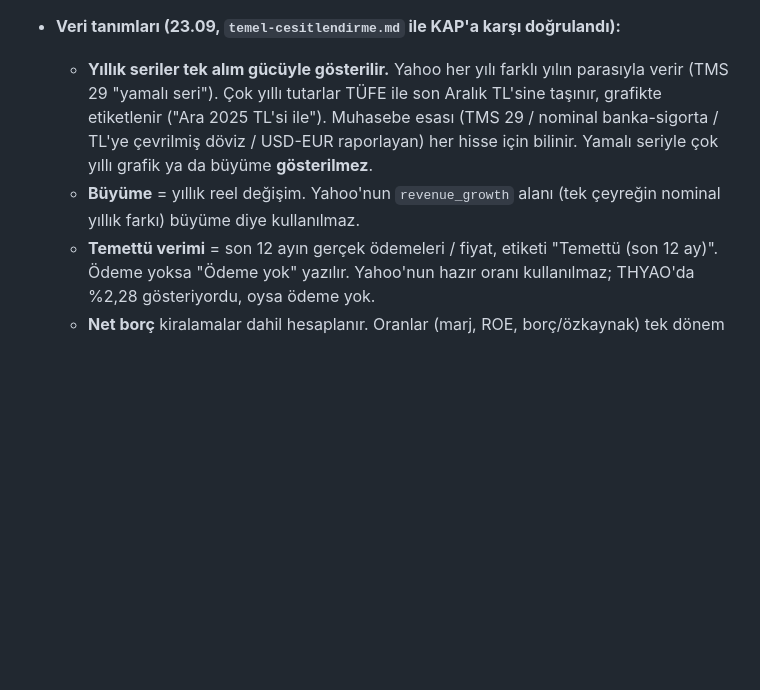
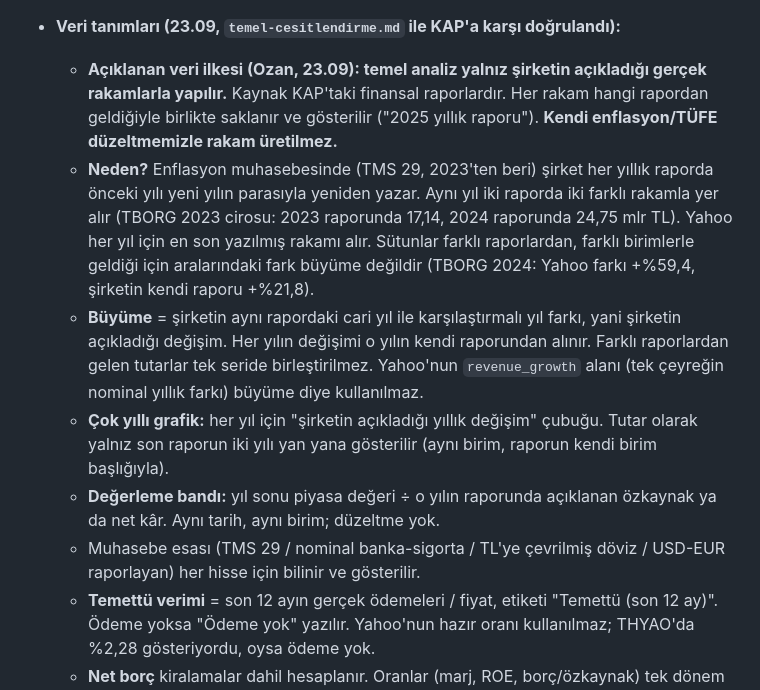
Before and after one commit to ozanturk19/bist30, a Markdown page: docs/URUN-VE-TASARIM.md, the part around one of its changes. GitHub-like rendering; blank space fills up the shorter version.

Commit message:
docs: kanon §3 — aciklanan veri ilkesi (Ozan 23.09): KAP rapor bazinda, buyume = sirketin ayni rapordaki karsilastirmasi, kendi TUFE duzeltmesi yok
Co-Authored-By: Claude Opus 5.5 <noreply@anthropic.com>

```diff
--- a/docs/URUN-VE-TASARIM.md
+++ b/docs/URUN-VE-TASARIM.md
@@ -60,8 +60,12 @@
   - v2'de 5 eksen: kalite, değerleme/ucuzluk, büyüme, bilanço sağlığı, temettü. Sektör şablonları banka, sigorta ve GYO için.
   - Çeşitlendirme araştırması: ops `plans/2026-09-23-denetim/temel-cesitlendirme.md`.
 - **Veri tanımları (23.09, `temel-cesitlendirme.md` ile KAP'a karşı doğrulandı):**
-  - **Yıllık seriler tek alım gücüyle gösterilir.** Yahoo her yılı farklı yılın parasıyla verir (TMS 29 "yamalı seri"). Çok yıllı tutarlar TÜFE ile son Aralık TL'sine taşınır, grafikte etiketlenir ("Ara 2025 TL'si ile"). Muhasebe esası (TMS 29 / nominal banka-sigorta / TL'ye çevrilmiş döviz / USD-EUR raporlayan) her hisse için bilinir. Yamalı seriyle çok yıllı grafik ya da büyüme **gösterilmez**.
-  - **Büyüme** = yıllık reel değişim. Yahoo'nun `revenue_growth` alanı (tek çeyreğin nominal yıllık farkı) büyüme diye kullanılmaz.
+  - **Açıklanan veri ilkesi (Ozan, 23.09): temel analiz yalnız şirketin açıkladığı gerçek rakamlarla yapılır.** Kaynak KAP'taki finansal raporlardır. Her rakam hangi rapordan geldiğiyle birlikte saklanır ve gösterilir ("2025 yıllık raporu"). **Kendi enflasyon/TÜFE düzeltmemizle rakam üretilmez.**
+  - **Neden?** Enflasyon muhasebesinde (TMS 29, 2023'ten beri) şirket her yıllık raporda önceki yılı yeni yılın parasıyla yeniden yazar. Aynı yıl iki raporda iki farklı rakamla yer alır (TBORG 2023 cirosu: 2023 raporunda 17,14, 2024 raporunda 24,75 mlr TL). Yahoo her yıl için en son yazılmış rakamı alır. Sütunlar farklı raporlardan, farklı birimlerle geldiği için aralarındaki fark büyüme değildir (TBORG 2024: Yahoo farkı +%59,4, şirketin kendi raporu +%21,8).
+  - **Büyüme** = şirketin aynı rapordaki cari yıl ile karşılaştırmalı yıl farkı, yani şirketin açıkladığı değişim. Her yılın değişimi o yılın kendi raporundan alınır. Farklı raporlardan gelen tutarlar tek seride birleştirilmez. Yahoo'nun `revenue_growth` alanı (tek çeyreğin nominal yıllık farkı) büyüme diye kullanılmaz.
+  - **Çok yıllı grafik:** her yıl için "şirketin açıkladığı yıllık değişim" çubuğu. Tutar olarak yalnız son raporun iki yılı yan yana gösterilir (aynı birim, raporun kendi birim başlığıyla).
+  - **Değerleme bandı:** yıl sonu piyasa değeri ÷ o yılın raporunda açıklanan özkaynak ya da net kâr. Aynı tarih, aynı birim; düzeltme yok.
+  - Muhasebe esası (TMS 29 / nominal banka-sigorta / TL'ye çevrilmiş döviz / USD-EUR raporlayan) her hisse için bilinir ve gösterilir.
   - **Temettü verimi** = son 12 ayın gerçek ödemeleri / fiyat, etiketi "Temettü (son 12 ay)". Ödeme yoksa "Ödeme yok" yazılır. Yahoo'nun hazır oranı kullanılmaz; THYAO'da %2,28 gösteriyordu, oysa ödeme yok.
   - **Net borç** kiralamalar dahil hesaplanır. Oranlar (marj, ROE, borç/özkaynak) tek dönem içinde hesaplandığı için yamadan etkilenmez; tutarlar ve yıllar arası değişimler etkilenir.
   - Çeyrek serisinden yıllık toplam (TTM) ya da çeyreklik büyüme hesaplanmaz.
```
Also changed, not shown: other parts of docs/URUN-VE-TASARIM.md (+1 -1 lines).
